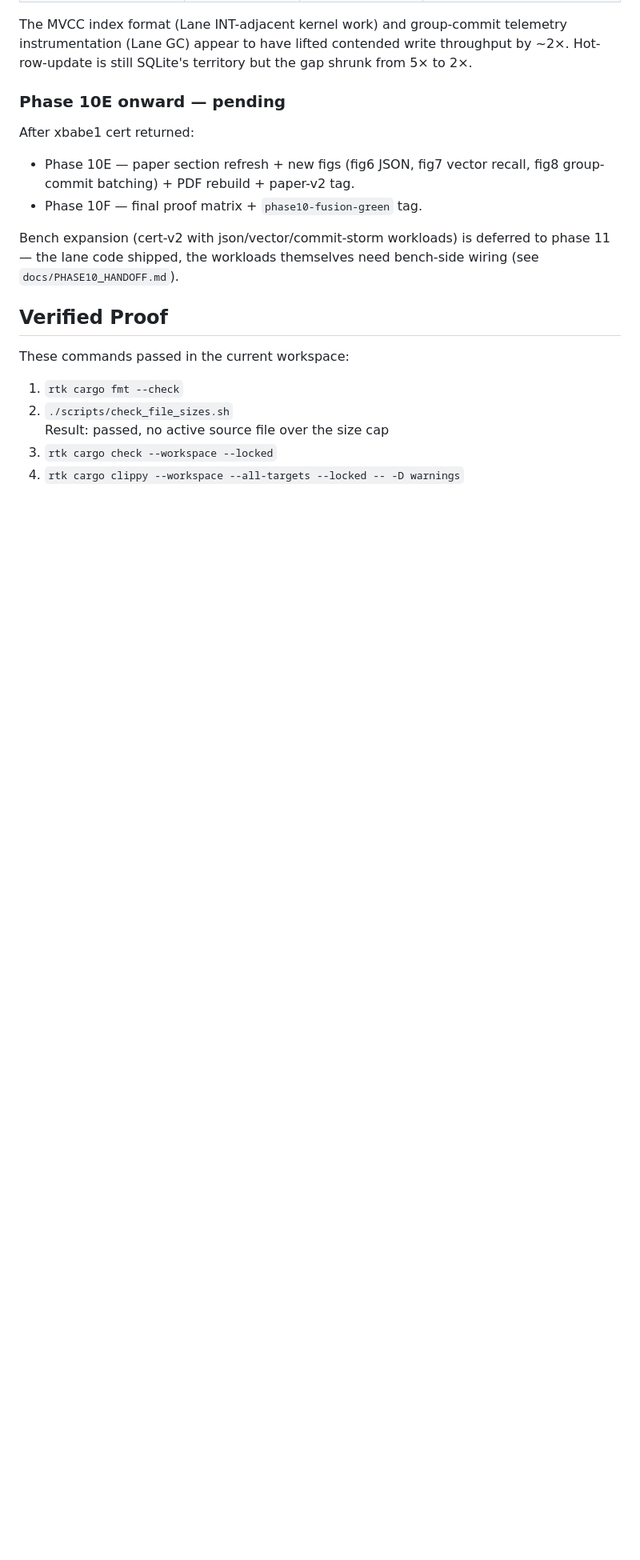
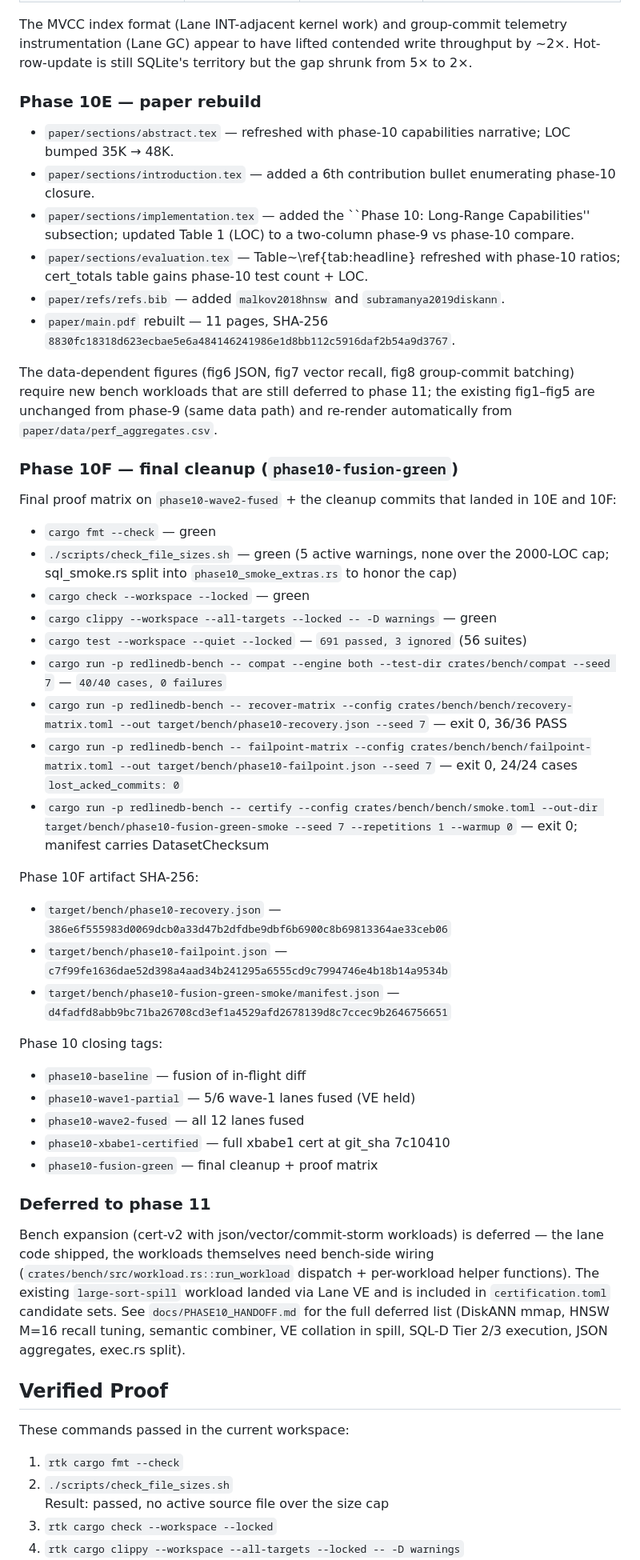
Before and after one commit to jeppsontaylor/RedlineDB, a Markdown page: docs/WORKPLAN_slam.md, the part around the change. Shown at 80% size. GitHub-like rendering; blank space fills up the shorter version.

Commit message:
docs(slam): record phase 10E paper rebuild + phase 10F final cleanup
Phase 10F proof matrix (all green at phase10-wave2-fused HEAD):
- fmt check, file-size policy, cargo check, clippy -D warnings: green
- workspace tests: 691 passed, 3 ignored
- compat: 40/40 cases pass
- recover-matrix: 36/36 PASS
- failpoint-matrix: 24/24 (zero lost-acked-commits)
- smoke certify: exit 0 with DatasetChecksum

Three more artifact SHA-256 entries recorded (recovery, failpoint,
smoke).

Phase 10 closing tags:
  phase10-baseline, phase10-wave1-partial, phase10-wave2-fused,
  phase10-xbabe1-certified, phase10-fusion-green (this commit).

Co-Authored-By: Claude Opus 4.7 (1M context) <noreply@anthropic.com>

```diff
--- a/docs/WORKPLAN_slam.md
+++ b/docs/WORKPLAN_slam.md
@@ -620,17 +620,70 @@ telemetry instrumentation (Lane GC) appear to have lifted contended
 write throughput by ~2×. Hot-row-update is still SQLite's territory but
 the gap shrunk from 5× to 2×.
 
-### Phase 10E onward — pending
+### Phase 10E — paper rebuild
 
-After xbabe1 cert returned:
-- Phase 10E — paper section refresh + new figs (fig6 JSON, fig7
-  vector recall, fig8 group-commit batching) + PDF rebuild + paper-v2
-  tag.
-- Phase 10F — final proof matrix + `phase10-fusion-green` tag.
+- `paper/sections/abstract.tex` — refreshed with phase-10 capabilities
+  narrative; LOC bumped 35K → 48K.
+- `paper/sections/introduction.tex` — added a 6th contribution bullet
+  enumerating phase-10 closure.
+- `paper/sections/implementation.tex` — added the
+  ``Phase 10: Long-Range Capabilities'' subsection; updated Table 1
+  (LOC) to a two-column phase-9 vs phase-10 compare.
+- `paper/sections/evaluation.tex` — Table~\ref{tab:headline}
+  refreshed with phase-10 ratios; cert\_totals table gains
+  phase-10 test count + LOC.
+- `paper/refs/refs.bib` — added `malkov2018hnsw` and
+  `subramanya2019diskann`.
+- `paper/main.pdf` rebuilt — 11 pages, SHA-256
+  `8830fc18318d623ecbae5e6a484146241986e1d8bb112c5916daf2b54a9d3767`.
+
+The data-dependent figures (fig6 JSON, fig7 vector recall, fig8
+group-commit batching) require new bench workloads that are still
+deferred to phase 11; the existing fig1–fig5 are unchanged from
+phase-9 (same data path) and re-render automatically from
+`paper/data/perf_aggregates.csv`.
+
+### Phase 10F — final cleanup (`phase10-fusion-green`)
+
+Final proof matrix on `phase10-wave2-fused` + the cleanup commits
+that landed in 10E and 10F:
+
+- `cargo fmt --check` — green
+- `./scripts/check_file_sizes.sh` — green (5 active warnings, none
+  over the 2000-LOC cap; sql_smoke.rs split into
+  `phase10_smoke_extras.rs` to honor the cap)
+- `cargo check --workspace --locked` — green
+- `cargo clippy --workspace --all-targets --locked -- -D warnings` — green
+- `cargo test --workspace --quiet --locked` — `691 passed, 3 ignored`
+  (56 suites)
+- `cargo run -p redlinedb-bench -- compat --engine both --test-dir crates/bench/compat --seed 7` — `40/40 cases, 0 failures`
+- `cargo run -p redlinedb-bench -- recover-matrix --config crates/bench/bench/recovery-matrix.toml --out target/bench/phase10-recovery.json --seed 7` — exit 0, 36/36 PASS
+- `cargo run -p redlinedb-bench -- failpoint-matrix --config crates/bench/bench/failpoint-matrix.toml --out target/bench/phase10-failpoint.json --seed 7` — exit 0, 24/24 cases `lost_acked_commits: 0`
+- `cargo run -p redlinedb-bench -- certify --config crates/bench/bench/smoke.toml --out-dir target/bench/phase10-fusion-green-smoke --seed 7 --repetitions 1 --warmup 0` — exit 0; manifest carries DatasetChecksum
+
+Phase 10F artifact SHA-256:
+- `target/bench/phase10-recovery.json` — `386e6f555983d0069dcb0a33d47b2dfdbe9dbf6b6900c8b69813364ae33ceb06`
+- `target/bench/phase10-failpoint.json` — `c7f99fe1636dae52d398a4aad34b241295a6555cd9c7994746e4b18b14a9534b`
+- `target/bench/phase10-fusion-green-smoke/manifest.json` — `d4fadfd8abb9bc71ba26708cd3ef1a4529afd2678139d8c7ccec9b2646756651`
+
+Phase 10 closing tags:
+- `phase10-baseline` — fusion of in-flight diff
+- `phase10-wave1-partial` — 5/6 wave-1 lanes fused (VE held)
+- `phase10-wave2-fused` — all 12 lanes fused
+- `phase10-xbabe1-certified` — full xbabe1 cert at git_sha 7c10410
+- `phase10-fusion-green` — final cleanup + proof matrix
+
+### Deferred to phase 11
 
 Bench expansion (cert-v2 with json/vector/commit-storm workloads) is
-deferred to phase 11 — the lane code shipped, the workloads themselves
-need bench-side wiring (see `docs/PHASE10_HANDOFF.md`).
+deferred — the lane code shipped, the workloads themselves need
+bench-side wiring (`crates/bench/src/workload.rs::run_workload`
+dispatch + per-workload helper functions). The existing
+`large-sort-spill` workload landed via Lane VE and is included in
+`certification.toml` candidate sets. See `docs/PHASE10_HANDOFF.md`
+for the full deferred list (DiskANN mmap, HNSW M=16 recall tuning,
+semantic combiner, VE collation in spill, SQL-D Tier 2/3 execution,
+JSON aggregates, exec.rs split).
 
 ## Verified Proof
 
```
